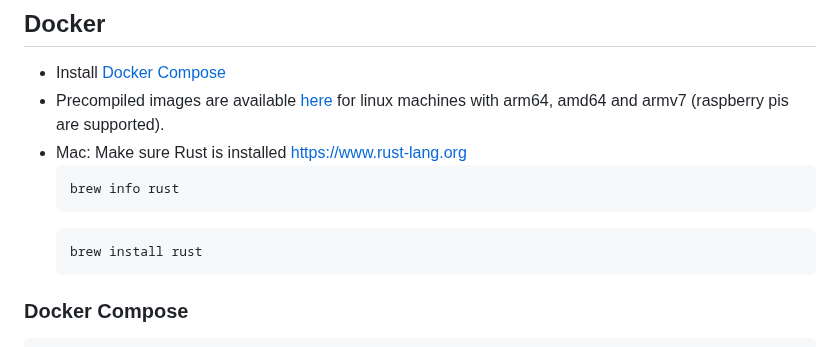
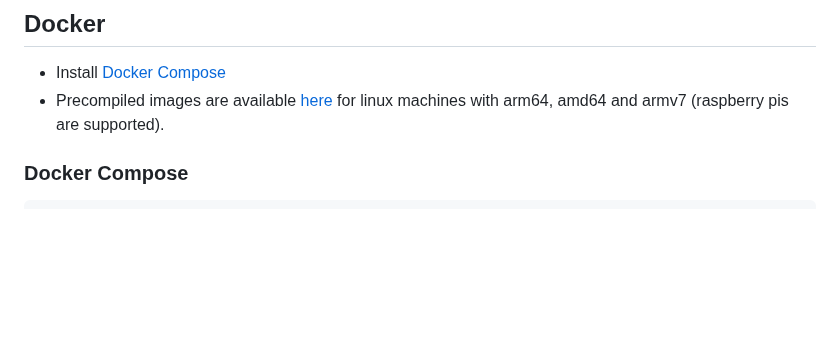
Before and after one commit to madiele/vod2pod-rss, a Markdown page: README.md, the part around the change. GitHub-like rendering; blank space fills up the shorter version.

````diff
--- a/README.md
+++ b/README.md
@@ -47,13 +47,6 @@ git clone https://github.com/madiele/vod2pod-rss.git
 ## Docker
 - Install [Docker Compose](https://docs.docker.com/compose/install/)
 - Precompiled images are available [here](https://hub.docker.com/r/madiele/vod2pod-rss/) for linux machines with arm64, amd64 and armv7 (raspberry pis are supported).
-- Mac: Make sure Rust is installed <https://www.rust-lang.org>
-  ```
-  brew info rust
-  ```
-  ```
-  brew install rust
-  ```
 
 ### Docker Compose
 ```
````
